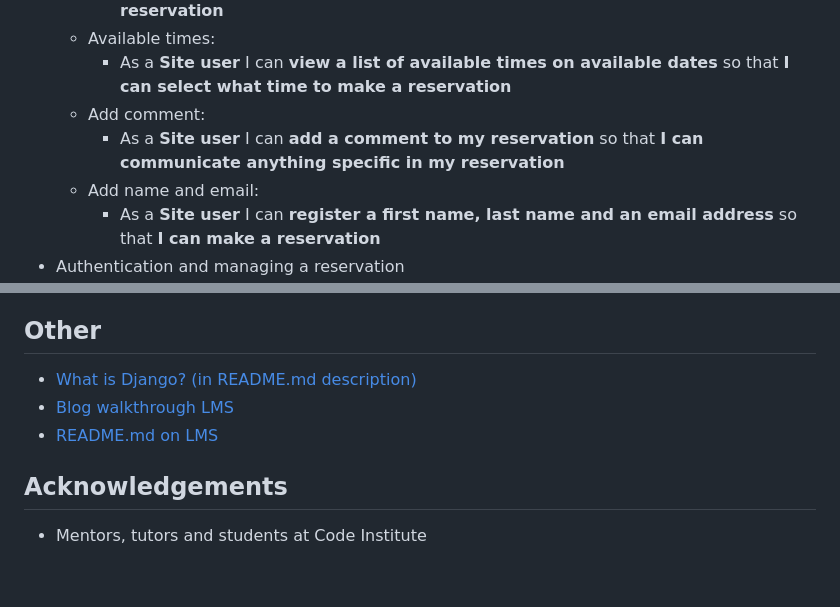
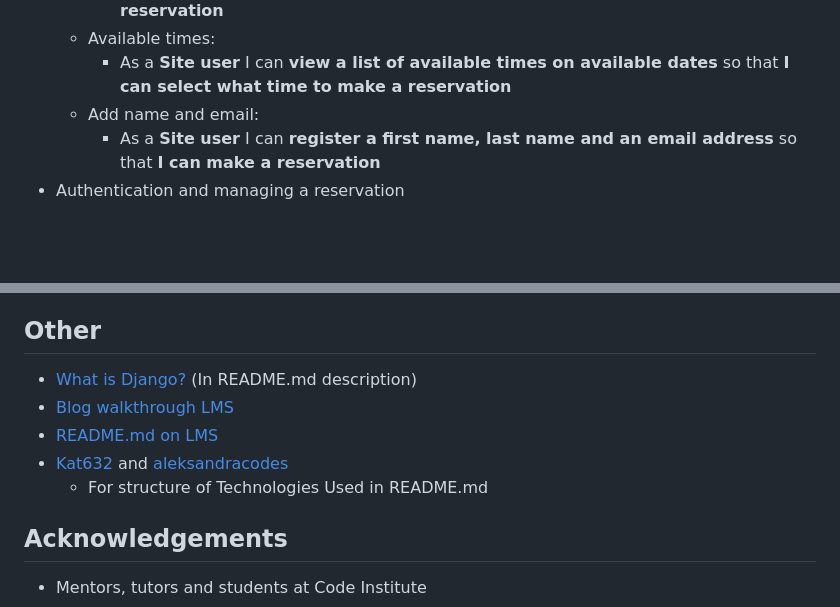
Before and after one commit to csilfverskiold/restaurant-project, a Markdown page: README.md, 2 parts joined by grey strips. Rendered like a GitHub page; blank space fills up the shorter version.

```diff
--- a/README.md
+++ b/README.md
@@ -65,8 +68,6 @@ As a site user:
         - As a **Site user** I can **enter a date** so that **I can select which date to make a reservation**
     - Available times:
         - As a **Site user** I can **view a list of available times on available dates** so that **I can select what time to make a reservation**
-    - Add comment:
-        - As a **Site user** I can **add a comment to my reservation** so that **I can communicate anything specific in my reservation**
     - Add name and email:
         - As a **Site user** I can **register a first name, last name and an email address** so that **I can make a reservation**
 - Authentication and managing a reservation
@@ -264,8 +294,10 @@ Below are links to references I have used as inspiration or altered for use in m
 - [HTML validator](https://validator.w3.org/#validate_by_inpu)
 - [CSS validator](https://jigsaw.w3.org/css-validator/)
 ## Other
-- [What is Django? (in README.md description)](https://python.plainenglish.io/the-mvt-design-pattern-of-django-8fd47c61f582)
+- [What is Django?](https://python.plainenglish.io/the-mvt-design-pattern-of-django-8fd47c61f582) (In README.md description)
 - [Blog walkthrough LMS]( https://learn.codeinstitute.net/courses/course-v1:CodeInstitute+FST101+2021_T1/courseware/b31493372e764469823578613d11036b/fe4299adcd6743328183aab4e7ec5d13/)
 - [README.md on LMS](https://learn.codeinstitute.net/courses/course-v1:CodeInstitute+IDE101+20/courseware/536d98fd22554d0198eb7c94e10b63fb/f19e9eaf1133492c9377344e7bfe0f00/3?activate_block_id=block-v1%3ACodeInstitute%2BIDE101%2B20%2Btype%40html%2Bblock%4095d3a88ee4f244b29a916c3b2315a6ba)
+- [Kat632](https://github.com/Kat632/PP4-LettuceEat#Technologies-Used) and [aleksandracodes](https://github.com/aleksandracodes/CI_PP4_Workout_Planner#technologies-used)
+    - For structure of Technologies Used in README.md
 ## Acknowledgements
 - Mentors, tutors and students at Code Institute
```
Also changed, not shown: other parts of README.md (+34 -2 lines).
